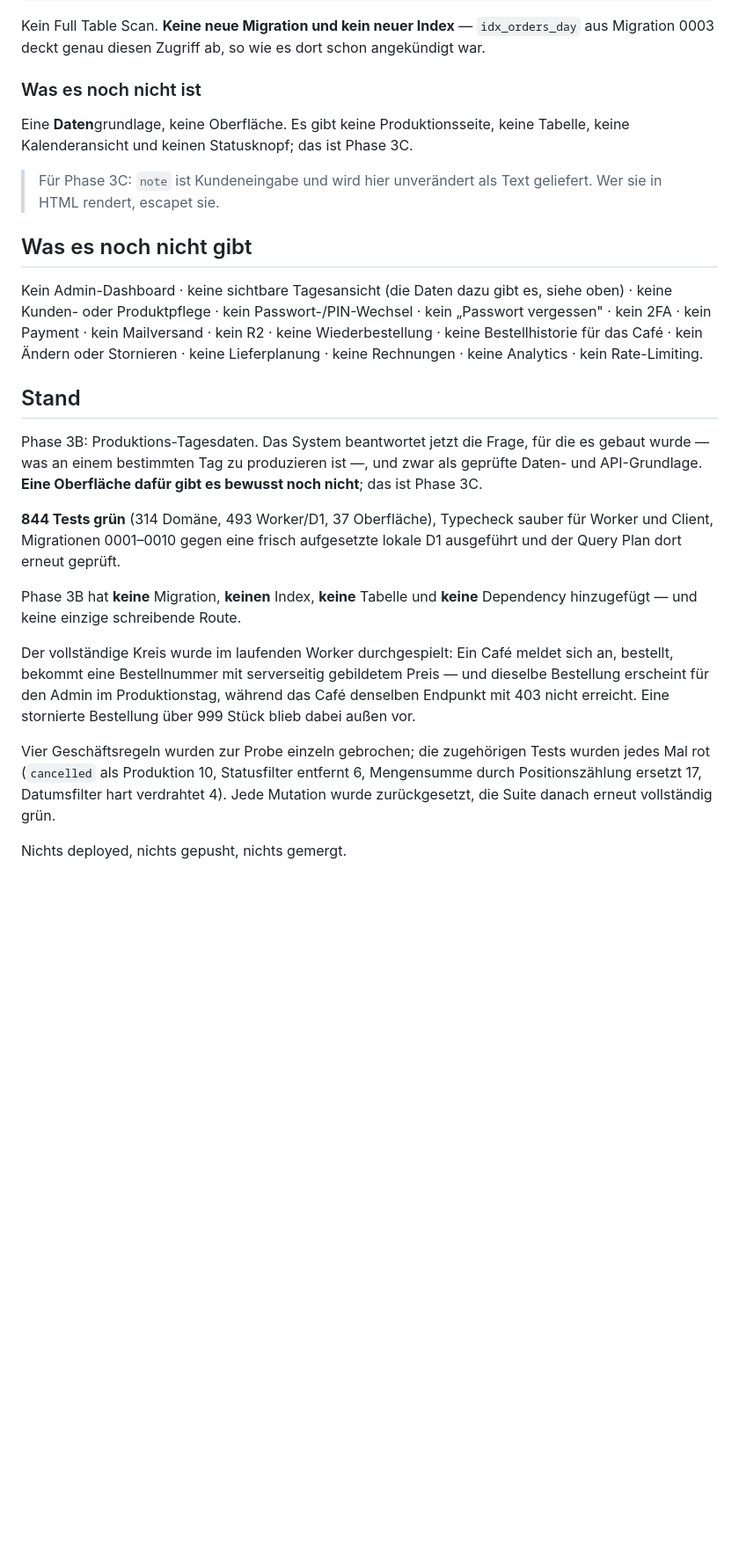
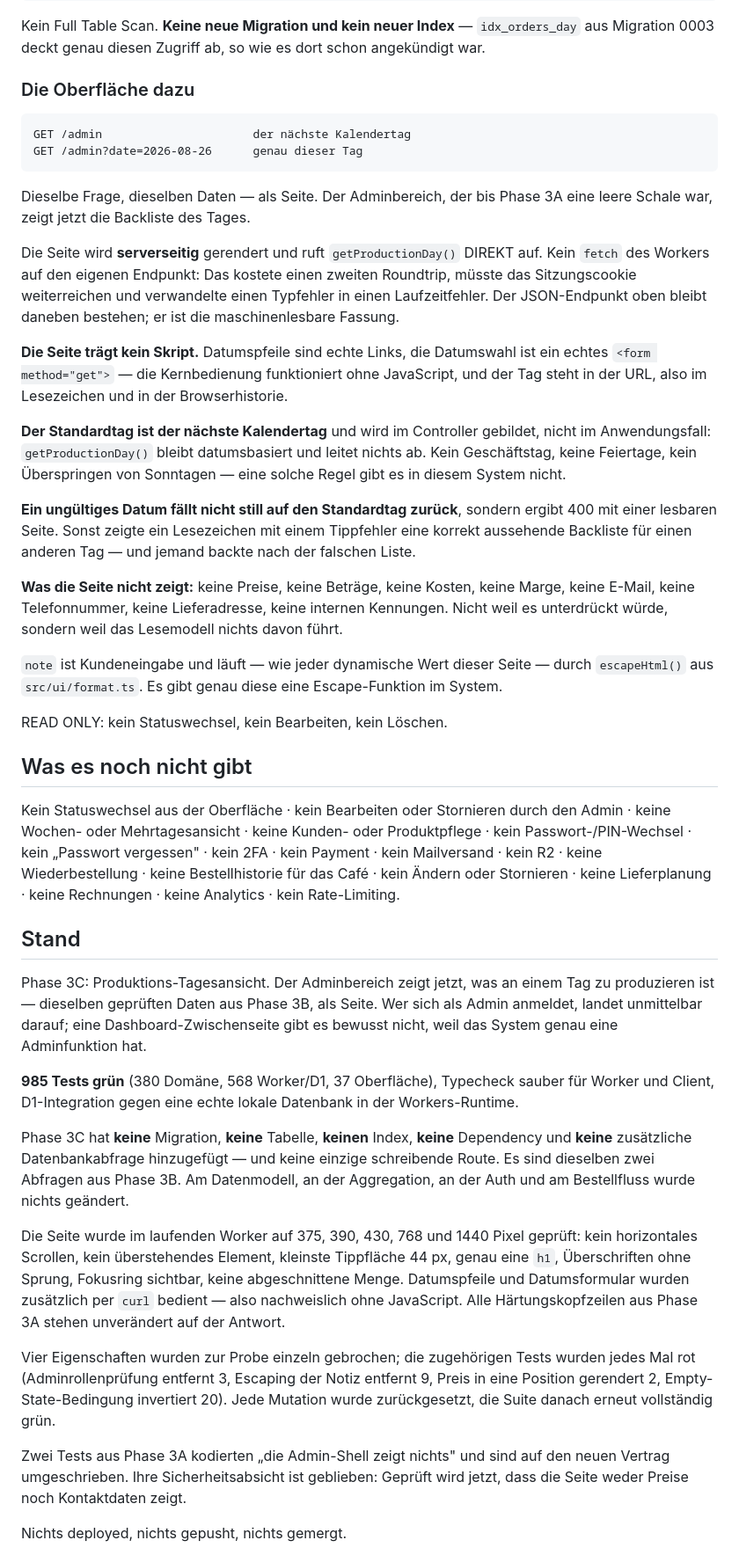
Before and after one commit to domekuester/buschmann-1846-website, a Markdown page: order-system/README.md, the part around one of its changes. Shown at 88% size. Rendered like a GitHub page; blank space fills up the shorter version.

Commit message:
docs(order-system): Stand nach der Produktions-Tagesansicht
Die Produktionsdaten aus Phase 3B haben jetzt eine Oberflaeche. Der Abschnitt
"Was es noch nicht ist" ist deshalb weg — er sagte, es gebe keine
Produktionsseite.

Festgehalten sind die Entscheidungen, die man dem Code sonst ansehen muesste:
warum der Anwendungsfall direkt aufgerufen wird statt ueber den eigenen
Endpunkt, warum der Standardtag im Controller steht, warum ein ungueltiges
Datum nicht still auf ihn zurueckfaellt, und warum die Seite kein Skript
traegt.

Testzahlen nachgezaehlt statt geschaetzt: 380 Domaene, 568 Worker/D1,
37 Oberflaeche.

Co-Authored-By: Claude Opus 5 <noreply@anthropic.com>

````diff
--- a/order-system/README.md
+++ b/order-system/README.md
@@ -355,18 +355,53 @@ Kein Full Table Scan. **Keine neue Migration und kein neuer Index** —
 `idx_orders_day` aus Migration 0003 deckt genau diesen Zugriff ab, so wie es
 dort schon angekündigt war.
 
-### Was es noch nicht ist
+### Die Oberfläche dazu
 
-Eine **Daten**grundlage, keine Oberfläche. Es gibt keine Produktionsseite,
-keine Tabelle, keine Kalenderansicht und keinen Statusknopf; das ist Phase 3C.
+```text
+GET /admin                      der nächste Kalendertag
+GET /admin?date=2026-08-26      genau dieser Tag
+```
 
-> Für Phase 3C: `note` ist Kundeneingabe und wird hier unverändert als Text
-> geliefert. Wer sie in HTML rendert, escapet sie.
+Dieselbe Frage, dieselben Daten — als Seite. Der Adminbereich, der bis
+Phase 3A eine leere Schale war, zeigt jetzt die Backliste des Tages.
+
+Die Seite wird **serverseitig** gerendert und ruft `getProductionDay()`
+DIREKT auf. Kein `fetch` des Workers auf den eigenen Endpunkt: Das kostete
+einen zweiten Roundtrip, müsste das Sitzungscookie weiterreichen und
+verwandelte einen Typfehler in einen Laufzeitfehler. Der JSON-Endpunkt oben
+bleibt daneben bestehen; er ist die maschinenlesbare Fassung.
+
+**Die Seite trägt kein Skript.** Datumspfeile sind echte Links, die
+Datumswahl ist ein echtes `<form method="get">` — die Kernbedienung
+funktioniert ohne JavaScript, und der Tag steht in der URL, also im
+Lesezeichen und in der Browserhistorie.
+
+**Der Standardtag ist der nächste Kalendertag** und wird im Controller
+gebildet, nicht im Anwendungsfall: `getProductionDay()` bleibt datumsbasiert
+und leitet nichts ab. Kein Geschäftstag, keine Feiertage, kein Überspringen
+von Sonntagen — eine solche Regel gibt es in diesem System nicht.
+
+**Ein ungültiges Datum fällt nicht still auf den Standardtag zurück**, sondern
+ergibt 400 mit einer lesbaren Seite. Sonst zeigte ein Lesezeichen mit einem
+Tippfehler eine korrekt aussehende Backliste für einen anderen Tag — und
+jemand backte nach der falschen Liste.
+
+**Was die Seite nicht zeigt:** keine Preise, keine Beträge, keine Kosten,
+keine Marge, keine E-Mail, keine Telefonnummer, keine Lieferadresse, keine
+internen Kennungen. Nicht weil es unterdrückt würde, sondern weil das
+Lesemodell nichts davon führt.
+
+`note` ist Kundeneingabe und läuft — wie jeder dynamische Wert dieser Seite —
+durch `escapeHtml()` aus `src/ui/format.ts`. Es gibt genau diese eine
+Escape-Funktion im System.
+
+READ ONLY: kein Statuswechsel, kein Bearbeiten, kein Löschen.
 
 ## Was es noch nicht gibt
 
-Kein Admin-Dashboard · keine sichtbare Tagesansicht (die Daten dazu gibt es,
-siehe oben) · keine Kunden- oder Produktpflege ·
+Kein Statuswechsel aus der Oberfläche · kein Bearbeiten oder Stornieren durch
+den Admin · keine Wochen- oder Mehrtagesansicht · keine Kunden- oder
+Produktpflege ·
 kein Passwort-/PIN-Wechsel · kein „Passwort vergessen" · kein 2FA · kein
 Payment · kein Mailversand · kein R2 · keine Wiederbestellung · keine
 Bestellhistorie für das Café · kein Ändern oder Stornieren · keine
@@ -374,29 +409,38 @@ Lieferplanung · keine Rechnungen · keine Analytics · kein Rate-Limiting.
 
 ## Stand
 
-Phase 3B: Produktions-Tagesdaten. Das System beantwortet jetzt die Frage, für
-die es gebaut wurde — was an einem bestimmten Tag zu produzieren ist —, und
-zwar als geprüfte Daten- und API-Grundlage. **Eine Oberfläche dafür gibt es
-bewusst noch nicht**; das ist Phase 3C.
+Phase 3C: Produktions-Tagesansicht. Der Adminbereich zeigt jetzt, was an
+einem Tag zu produzieren ist — dieselben geprüften Daten aus Phase 3B, als
+Seite. Wer sich als Admin anmeldet, landet unmittelbar darauf; eine
+Dashboard-Zwischenseite gibt es bewusst nicht, weil das System genau eine
+Adminfunktion hat.
 
-**844 Tests grün** (314 Domäne, 493 Worker/D1, 37 Oberfläche), Typecheck
-sauber für Worker und Client, Migrationen 0001–0010 gegen eine frisch
-aufgesetzte lokale D1 ausgeführt und der Query Plan dort erneut geprüft.
+**985 Tests grün** (380 Domäne, 568 Worker/D1, 37 Oberfläche), Typecheck
+sauber für Worker und Client, D1-Integration gegen eine echte lokale
+Datenbank in der Workers-Runtime.
 
-Phase 3B hat **keine** Migration, **keinen** Index, **keine** Tabelle und
-**keine** Dependency hinzugefügt — und keine einzige schreibende Route.
+Phase 3C hat **keine** Migration, **keine** Tabelle, **keinen** Index,
+**keine** Dependency und **keine** zusätzliche Datenbankabfrage hinzugefügt —
+und keine einzige schreibende Route. Es sind dieselben zwei Abfragen aus
+Phase 3B. Am Datenmodell, an der Aggregation, an der Auth und am Bestellfluss
+wurde nichts geändert.
 
-Der vollständige Kreis wurde im laufenden Worker durchgespielt: Ein Café
-meldet sich an, bestellt, bekommt eine Bestellnummer mit serverseitig
-gebildetem Preis — und dieselbe Bestellung erscheint für den Admin im
-Produktionstag, während das Café denselben Endpunkt mit 403 nicht erreicht.
-Eine stornierte Bestellung über 999 Stück blieb dabei außen vor.
+Die Seite wurde im laufenden Worker auf 375, 390, 430, 768 und 1440 Pixel
+geprüft: kein horizontales Scrollen, kein überstehendes Element, kleinste
+Tippfläche 44 px, genau eine `h1`, Überschriften ohne Sprung, Fokusring
+sichtbar, keine abgeschnittene Menge. Datumspfeile und Datumsformular wurden
+zusätzlich per `curl` bedient — also nachweislich ohne JavaScript. Alle
+Härtungskopfzeilen aus Phase 3A stehen unverändert auf der Antwort.
 
-Vier Geschäftsregeln wurden zur Probe einzeln gebrochen; die zugehörigen Tests
-wurden jedes Mal rot (`cancelled` als Produktion 10, Statusfilter entfernt 6,
-Mengensumme durch Positionszählung ersetzt 17, Datumsfilter hart verdrahtet
-4). Jede Mutation wurde zurückgesetzt, die Suite danach erneut vollständig
-grün.
+Vier Eigenschaften wurden zur Probe einzeln gebrochen; die zugehörigen Tests
+wurden jedes Mal rot (Adminrollenprüfung entfernt 3, Escaping der Notiz
+entfernt 9, Preis in eine Position gerendert 2, Empty-State-Bedingung
+invertiert 20). Jede Mutation wurde zurückgesetzt, die Suite danach erneut
+vollständig grün.
+
+Zwei Tests aus Phase 3A kodierten „die Admin-Shell zeigt nichts" und sind auf
+den neuen Vertrag umgeschrieben. Ihre Sicherheitsabsicht ist geblieben:
+Geprüft wird jetzt, dass die Seite weder Preise noch Kontaktdaten zeigt.
 
 Nichts deployed, nichts gepusht, nichts gemergt.
 
````
Also changed, not shown: other parts of order-system/README.md (+5 -2 lines).
